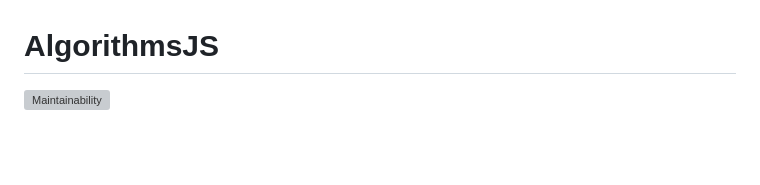
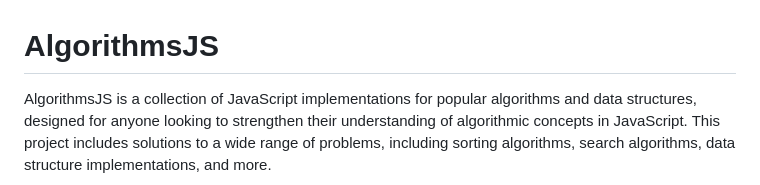
Before and after one commit to zhukoff-av/AlgorithmsJS, a Markdown page: README.md, the part around the change printed below. Rendered like a GitHub page; blank space fills up the shorter version; grey boxes are pictures that could not be loaded.

```diff
--- a/README.md
+++ b/README.md
@@ -1,4 +1,4 @@
 # AlgorithmsJS
 
-[![Maintainability](https://api.codeclimate.com/v1/badges/ce66018cfc947446375f/maintainability)](https://codeclimate.com/github/zhukoff-av/AlgorithmsJS/maintainability)
+AlgorithmsJS is a collection of JavaScript implementations for popular algorithms and data structures, designed for anyone looking to strengthen their understanding of algorithmic concepts in JavaScript. This project includes solutions to a wide range of problems, including sorting algorithms, search algorithms, data structure implementations, and more.
 
```
Also changed, not shown: other parts of README.md (+96 -3 lines).
